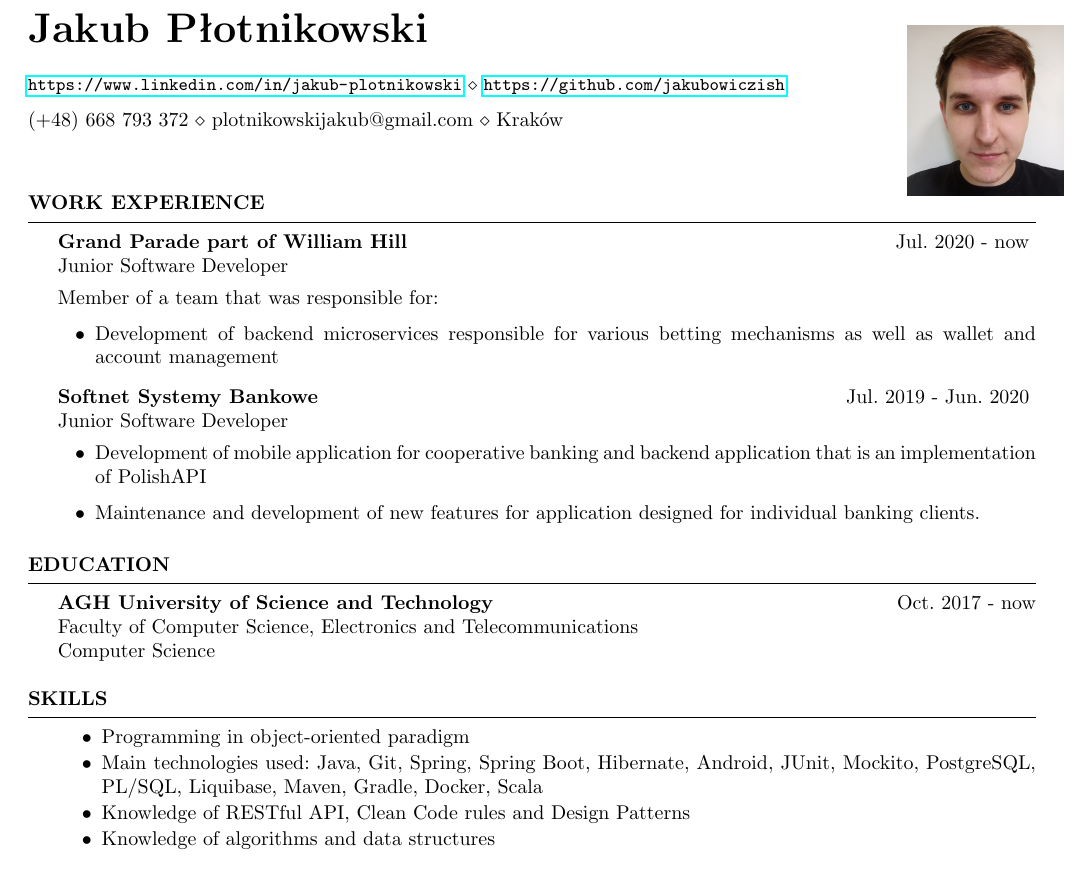
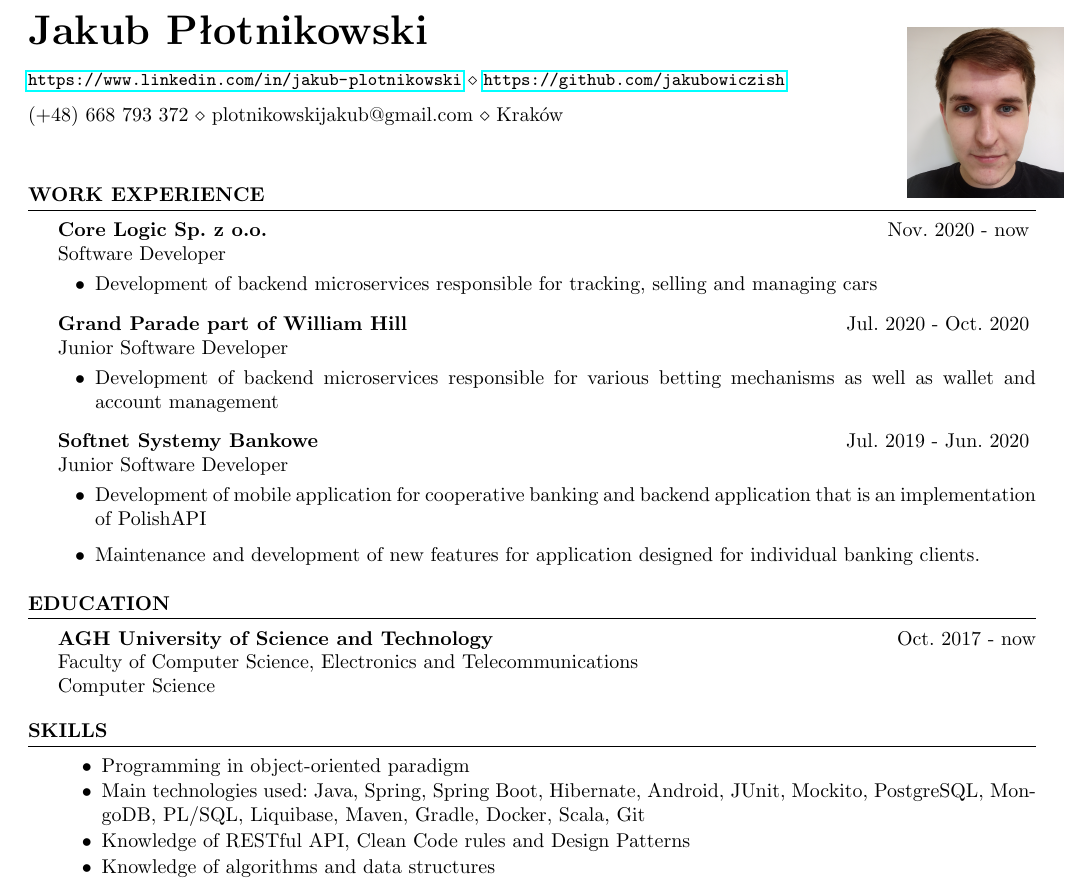
Before and after one commit to jakubowiczish/cv, a LaTeX CV (tex files/resume.tex): part of the page, cut so that both start at the same text. The pictures show the PDF file jakub_plotnikowski_resume.pdf that the author committed with the source.

Commit message:
Update resume

```diff
--- a/tex files/resume.tex
+++ b/tex files/resume.tex
@@ -47,13 +47,24 @@
 %----------------------------------------------------------------------------------------
     \begin{rSection}
     {Work Experience}
+        \begin{rSubsection}
+        {Core Logic Sp. z o.o.}
+        {Nov. 2020 - now}
+        {Software Developer}
+
+            \begin{itemize}
+
+
+                \item{Development of backend microservices responsible for tracking, selling and managing cars}
+
+            \end{itemize}
+
+        \end{rSubsection}
 
         \begin{rSubsection}
         {Grand Parade part of William Hill}
-{Jul. 2020 - now}
+        {Jul. 2020 - Oct. 2020}
         {Junior Software Developer}
-
-Member of a team that was responsible for:
 
             \begin{itemize}
 
@@ -98,7 +109,7 @@ Member of a team that was responsible for:
         \begin{itemize}
             \setlength\itemsep{-0.5em}
             \item Programming in object-oriented paradigm
-\item Main technologies used: Java, Git, Spring, Spring Boot, Hibernate, Android, JUnit, Mockito, PostgreSQL, PL/SQL, Liquibase, Maven, Gradle, Docker, Scala
+            \item Main technologies used: Java, Spring, Spring Boot, Hibernate, Android, JUnit, Mockito, PostgreSQL, MongoDB, PL/SQL, Liquibase, Maven, Gradle, Docker, Scala, Git
             \item Knowledge of RESTful API, Clean Code rules and Design Patterns
             \item Knowledge of algorithms and data structures
             \item Soft skilled, hard-working, ambitious, willing to learn logical thinker
```
Also changed, not shown: jakub_plotnikowski_resume.pdf, tex files/resume.cls (indentation only). Lines whose indentation alone changed are shown as unchanged.
